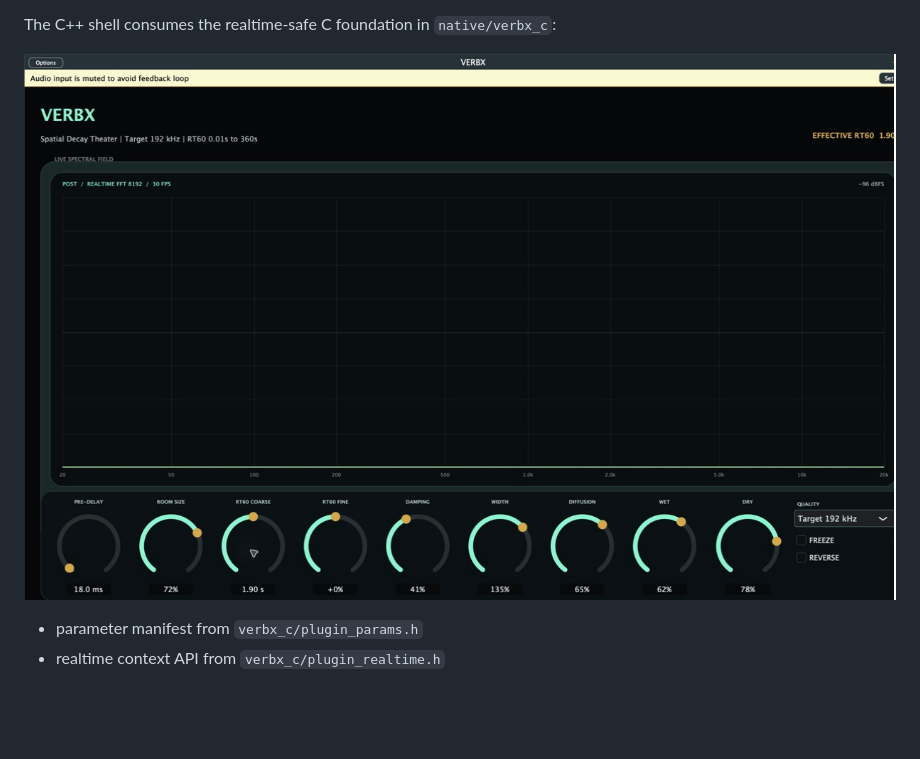
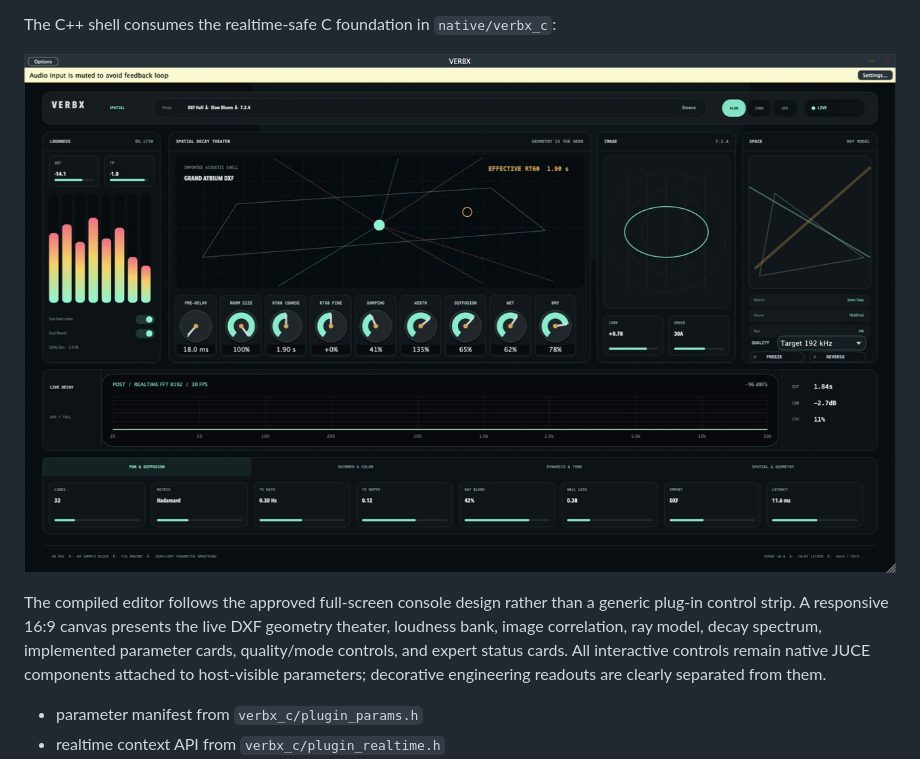
Before and after one commit to TheColby/verbx, a Markdown page: native/verbx_plugin/README.md, the part around the change. Rendered like a GitHub page; pictures changed too: docs/assets/verbx_plugin_native_analyzer.jpg; blank space fills up the shorter version.

Commit message:
Match native editor to spatial console design

```diff
--- a/native/verbx_plugin/README.md
+++ b/native/verbx_plugin/README.md
@@ -40,6 +40,13 @@ The C++ shell consumes the realtime-safe C foundation in `native/verbx_c`:
 
 ![Compiled VERBX realtime spectrum analyzer](../../docs/assets/verbx_plugin_native_analyzer.jpg)
 
+The compiled editor follows the approved full-screen console design rather than
+a generic plug-in control strip. A responsive 16:9 canvas presents the live DXF
+geometry theater, loudness bank, image correlation, ray model, decay spectrum,
+implemented parameter cards, quality/mode controls, and expert status cards.
+All interactive controls remain native JUCE components attached to host-visible
+parameters; decorative engineering readouts are clearly separated from them.
+
 - parameter manifest from `verbx_c/plugin_params.h`
 - realtime context API from `verbx_c/plugin_realtime.h`
 - default Target 192 kHz / 32-bit-float processing contract
```
Also changed, not shown: CHANGELOG.md (+5 -0 lines), README.md (+10 -9 lines), 2 other files.
